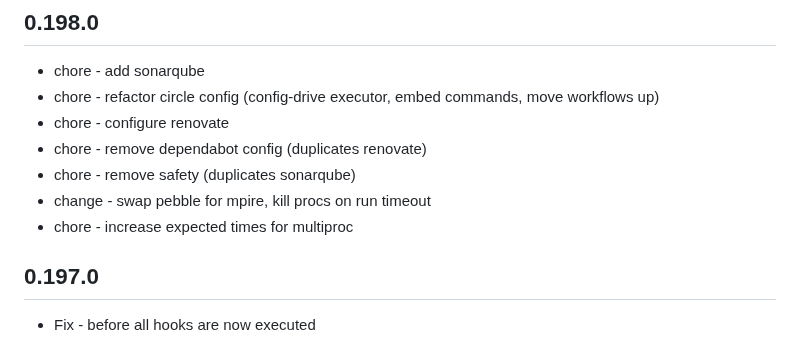
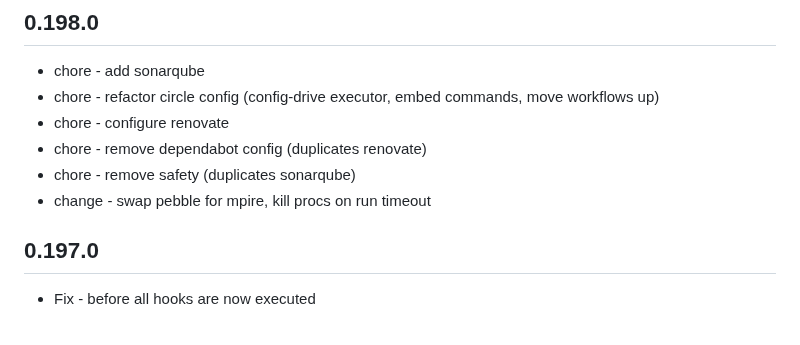
Before and after one commit to dominodatalab/cucu, a Markdown page: CHANGELOG.md, the part around the change. Drawn GitHub-style.

Commit message:
update log

```diff
--- a/CHANGELOG.md
+++ b/CHANGELOG.md
@@ -12,7 +12,6 @@ and this project closely adheres to [Semantic Versioning](https://semver.org/spe
 - chore - remove dependabot config (duplicates renovate)
 - chore - remove safety (duplicates sonarqube)
 - change - swap pebble for mpire, kill procs on run timeout
-- chore - increase expected times for multiproc
 
 ## 0.197.0
 - Fix - before all hooks are now executed
```
